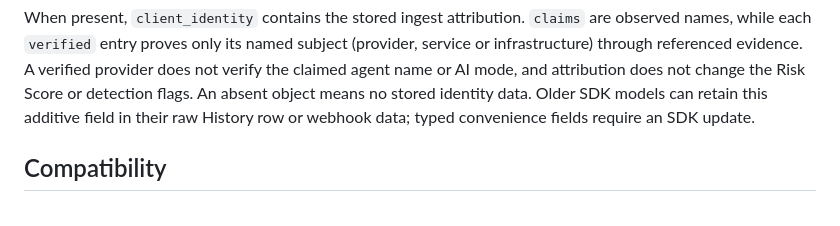
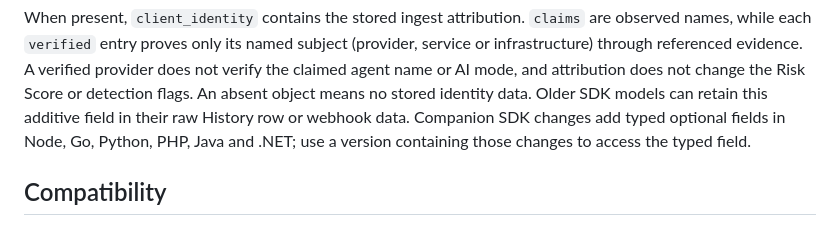
Before and after one commit to ShieldLabs-ai/shieldlabs-openapi, a Markdown page: README.md, the part around the change. Drawn GitHub-style.

Commit message:
docs: describe companion typed attribution SDK support

```diff
--- a/README.md
+++ b/README.md
@@ -203,7 +203,9 @@ are observed names, while each `verified` entry proves only its named subject
 provider does not verify the claimed agent name or AI mode, and attribution does
 not change the Risk Score or detection flags. An absent object means no stored
 identity data. Older SDK models can retain this additive field in their raw
-History row or webhook data; typed convenience fields require an SDK update.
+History row or webhook data. Companion SDK changes add typed optional fields in
+Node, Go, Python, PHP, Java and .NET; use a version containing those changes to
+access the typed field.
 
 ## Compatibility
 
```
